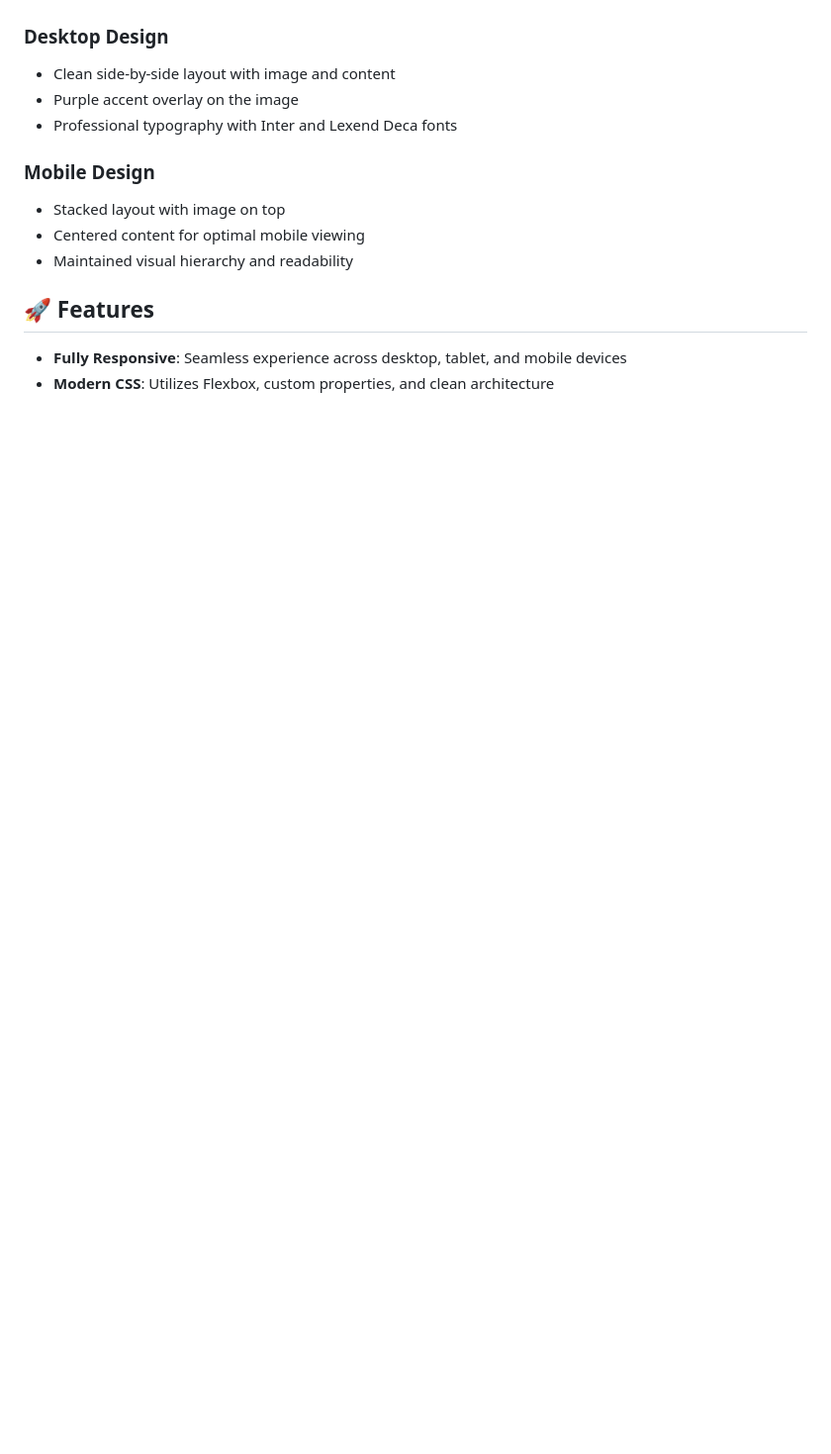
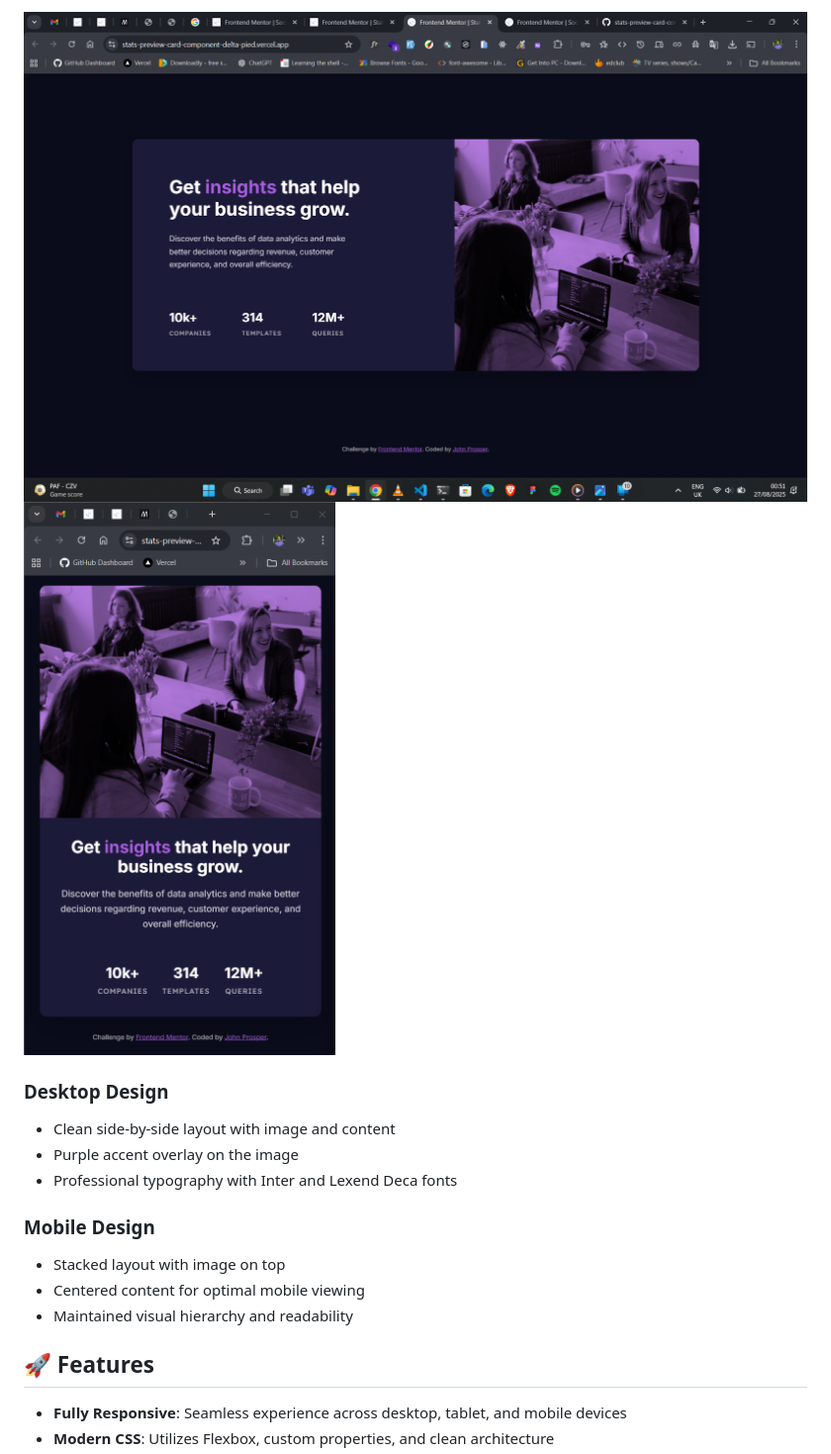
Before and after one commit to codeStackr007/stats-preview-card-component., a Markdown page: README.md, the part around the change printed below. Shown: that part at 99% size. Drawn GitHub-style; blank space fills up the shorter version.

```diff
--- a/README.md
+++ b/README.md
@@ -12,4 +10,6 @@ This project is a solution to the [Stats preview card component challenge on Fro
 
+![On desktop screens](/design/desktop-design.png)
+![On mobile screens](/design/mobile-design.png)
 
 ### Desktop Design
 
```
Also changed, not shown: other parts of README.md (+0 -2 lines).
